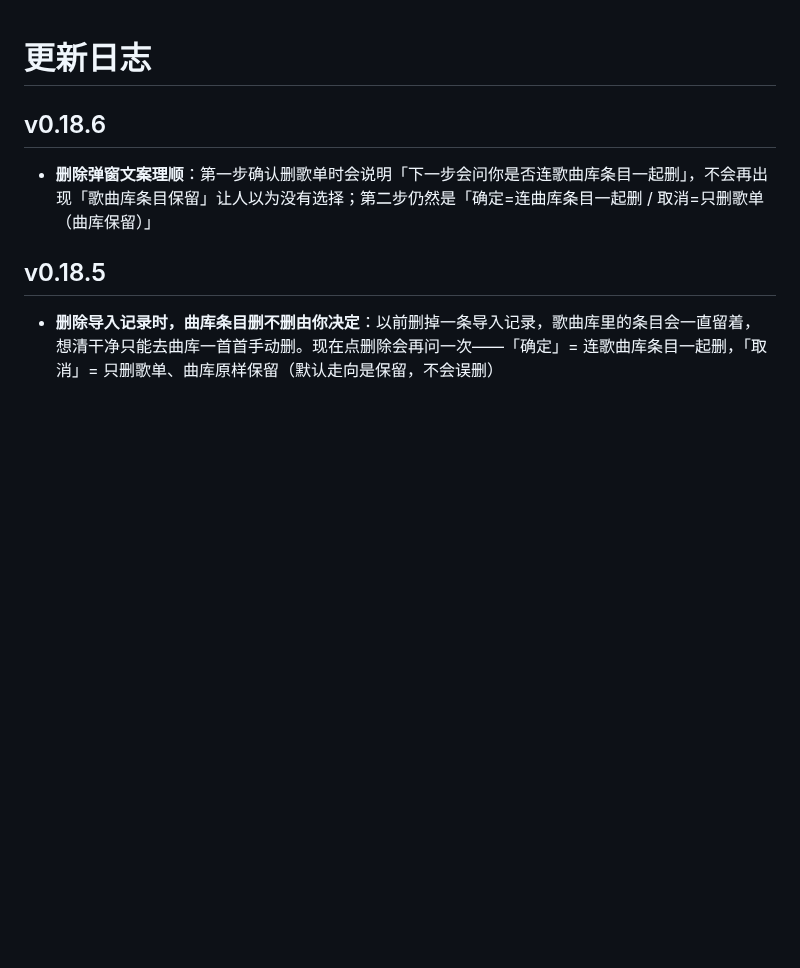
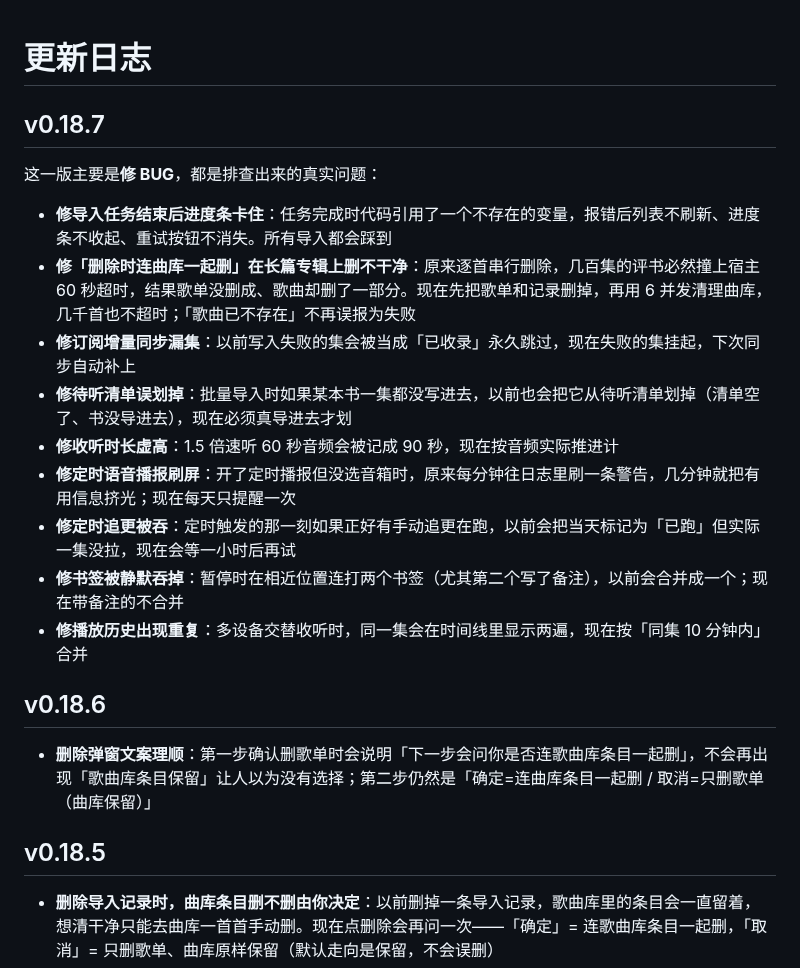
Before and after one commit to cai55667788/songloft-ximalaya, a Markdown page: CHANGELOG.md, the part around the change. Rendered like a GitHub page; blank space fills up the shorter version.

Commit message:
feat: v0.18.7

```diff
--- a/CHANGELOG.md
+++ b/CHANGELOG.md
@@ -1,4 +1,18 @@
 # 更新日志
+
+## v0.18.7
+
+这一版主要是**修 BUG**，都是排查出来的真实问题：
+
+- **修导入任务结束后进度条卡住**：任务完成时代码引用了一个不存在的变量，报错后列表不刷新、进度条不收起、重试按钮不消失。所有导入都会踩到
+- **修「删除时连曲库一起删」在长篇专辑上删不干净**：原来逐首串行删除，几百集的评书必然撞上宿主 60 秒超时，结果歌单没删成、歌曲却删了一部分。现在先把歌单和记录删掉，再用 6 并发清理曲库，几千首也不超时；「歌曲已不存在」不再误报为失败
+- **修订阅增量同步漏集**：以前写入失败的集会被当成「已收录」永久跳过，现在失败的集挂起，下次同步自动补上
+- **修待听清单误划掉**：批量导入时如果某本书一集都没写进去，以前也会把它从待听清单划掉（清单空了、书没导进去），现在必须真导进去才划
+- **修收听时长虚高**：1.5 倍速听 60 秒音频会被记成 90 秒，现在按音频实际推进计
+- **修定时语音播报刷屏**：开了定时播报但没选音箱时，原来每分钟往日志里刷一条警告，几分钟就把有用信息挤光；现在每天只提醒一次
+- **修定时追更被吞**：定时触发的那一刻如果正好有手动追更在跑，以前会把当天标记为「已跑」但实际一集没拉，现在会等一小时后再试
+- **修书签被静默吞掉**：暂停时在相近位置连打两个书签（尤其第二个写了备注），以前会合并成一个；现在带备注的不合并
+- **修播放历史出现重复**：多设备交替收听时，同一集会在时间线里显示两遍，现在按「同集 10 分钟内」合并
 
 ## v0.18.6
 
```
